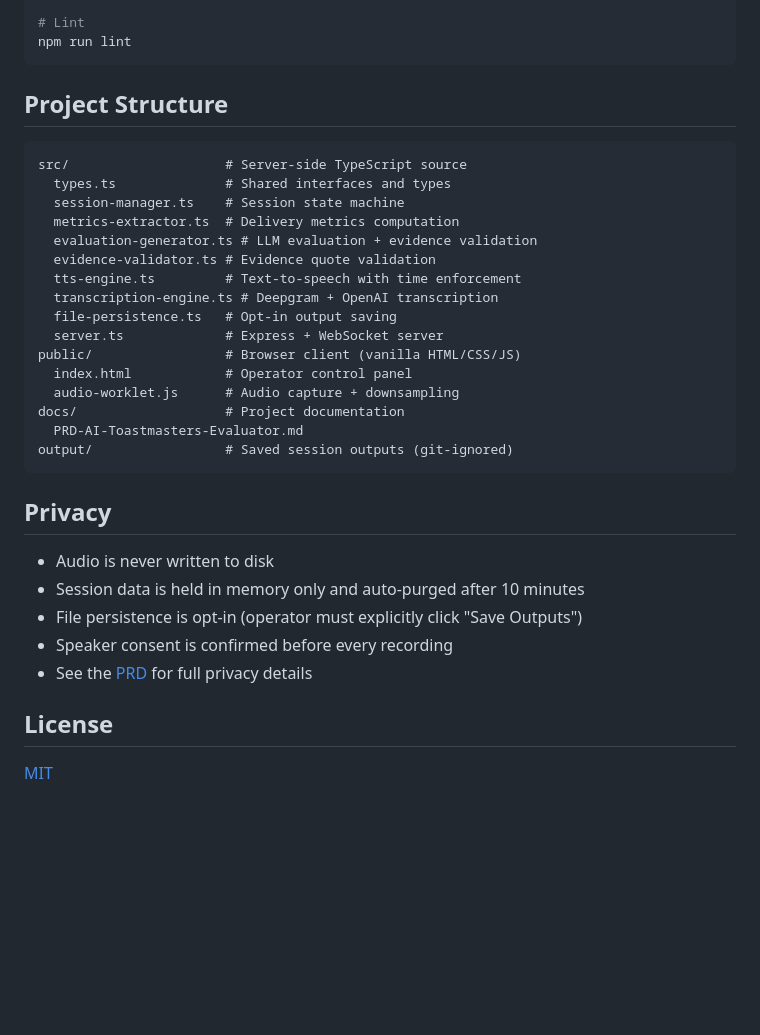
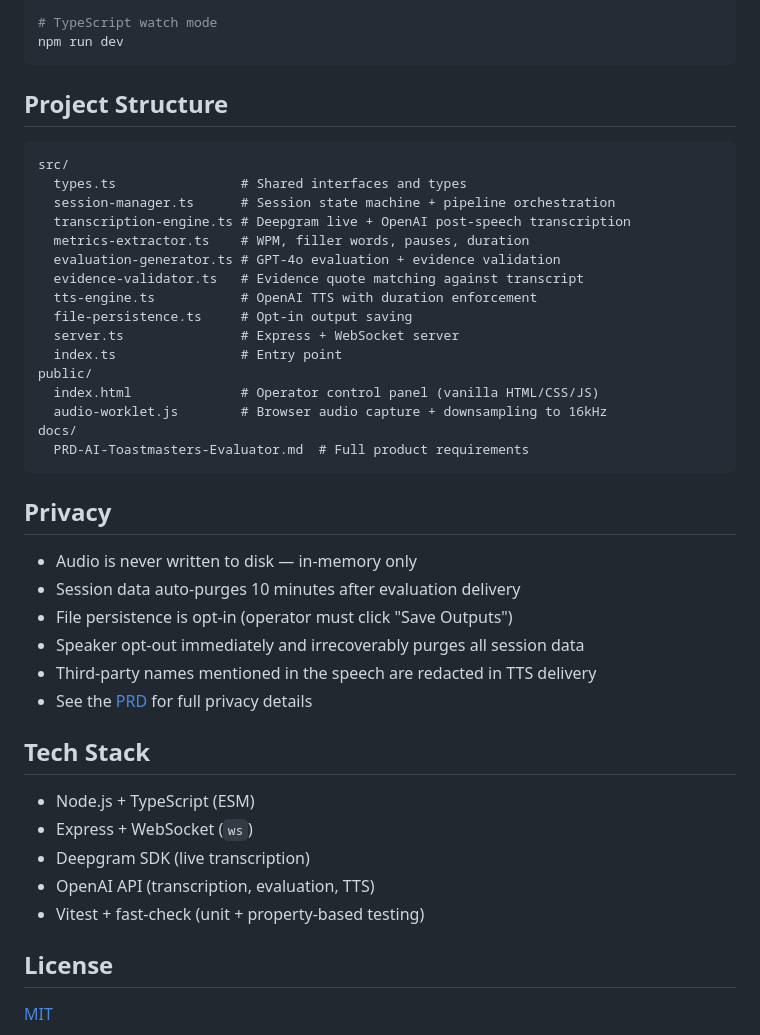
Before and after one commit to rservant/speech-evaluator, a Markdown page: README.md, the part around one of its changes. Rendered like a GitHub page; blank space fills up the shorter version.

````diff
--- a/README.md
+++ b/README.md
@@ -82,36 +75,45 @@ npm run typecheck
 
-# Lint
-npm run lint
+# TypeScript watch mode
+npm run dev
 ```
 
 ## Project Structure
 
 ```
-src/                    # Server-side TypeScript source
-  types.ts              # Shared interfaces and types
-  session-manager.ts    # Session state machine
-  metrics-extractor.ts  # Delivery metrics computation
-  evaluation-generator.ts # LLM evaluation + evidence validation
-  evidence-validator.ts # Evidence quote validation
-  tts-engine.ts         # Text-to-speech with time enforcement
-  transcription-engine.ts # Deepgram + OpenAI transcription
-  file-persistence.ts   # Opt-in output saving
-  server.ts             # Express + WebSocket server
-public/                 # Browser client (vanilla HTML/CSS/JS)
-  index.html            # Operator control panel
-  audio-worklet.js      # Audio capture + downsampling
-docs/                   # Project documentation
-  PRD-AI-Toastmasters-Evaluator.md
-output/                 # Saved session outputs (git-ignored)
+src/
+  types.ts                # Shared interfaces and types
+  session-manager.ts      # Session state machine + pipeline orchestration
+  transcription-engine.ts # Deepgram live + OpenAI post-speech transcription
+  metrics-extractor.ts    # WPM, filler words, pauses, duration
+  evaluation-generator.ts # GPT-4o evaluation + evidence validation
+  evidence-validator.ts   # Evidence quote matching against transcript
+  tts-engine.ts           # OpenAI TTS with duration enforcement
+  file-persistence.ts     # Opt-in output saving
+  server.ts               # Express + WebSocket server
+  index.ts                # Entry point
+public/
+  index.html              # Operator control panel (vanilla HTML/CSS/JS)
+  audio-worklet.js        # Browser audio capture + downsampling to 16kHz
+docs/
+  PRD-AI-Toastmasters-Evaluator.md  # Full product requirements
 ```
 
 ## Privacy
 
-- Audio is never written to disk
-- Session data is held in memory only and auto-purged after 10 minutes
-- File persistence is opt-in (operator must explicitly click "Save Outputs")
-- Speaker consent is confirmed before every recording
+- Audio is never written to disk — in-memory only
+- Session data auto-purges 10 minutes after evaluation delivery
+- File persistence is opt-in (operator must click "Save Outputs")
+- Speaker opt-out immediately and irrecoverably purges all session data
+- Third-party names mentioned in the speech are redacted in TTS delivery
 - See the [PRD](docs/PRD-AI-Toastmasters-Evaluator.md) for full privacy details
+
+## Tech Stack
+
+- Node.js + TypeScript (ESM)
+- Express + WebSocket (`ws`)
+- Deepgram SDK (live transcription)
+- OpenAI API (transcription, evaluation, TTS)
+- Vitest + fast-check (unit + property-based testing)
 
 ## License
 
````
Also changed, not shown: other parts of README.md (+35 -42 lines), docs/DEBUGGING.md (added, +161 -0 lines).
